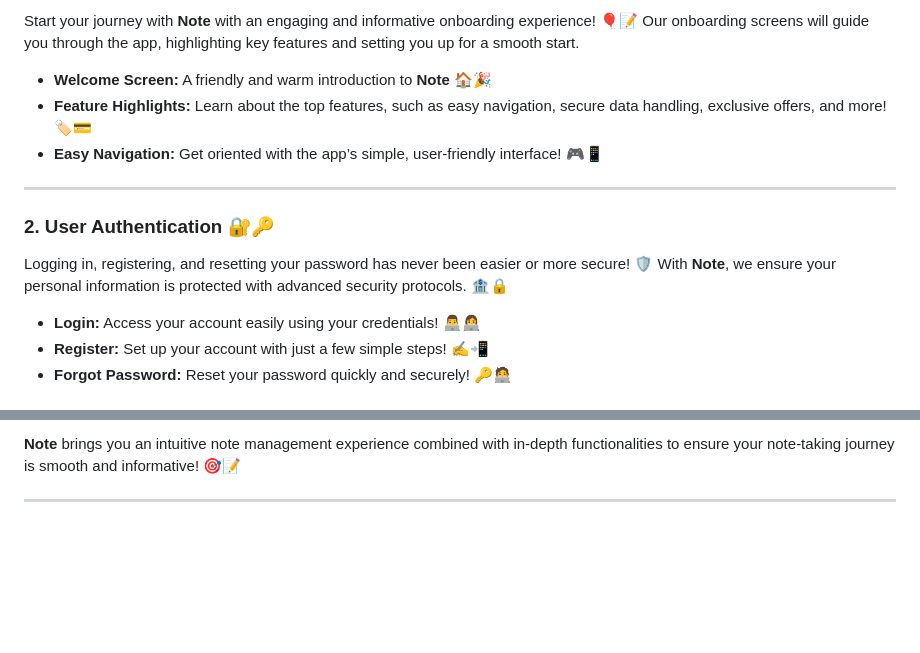
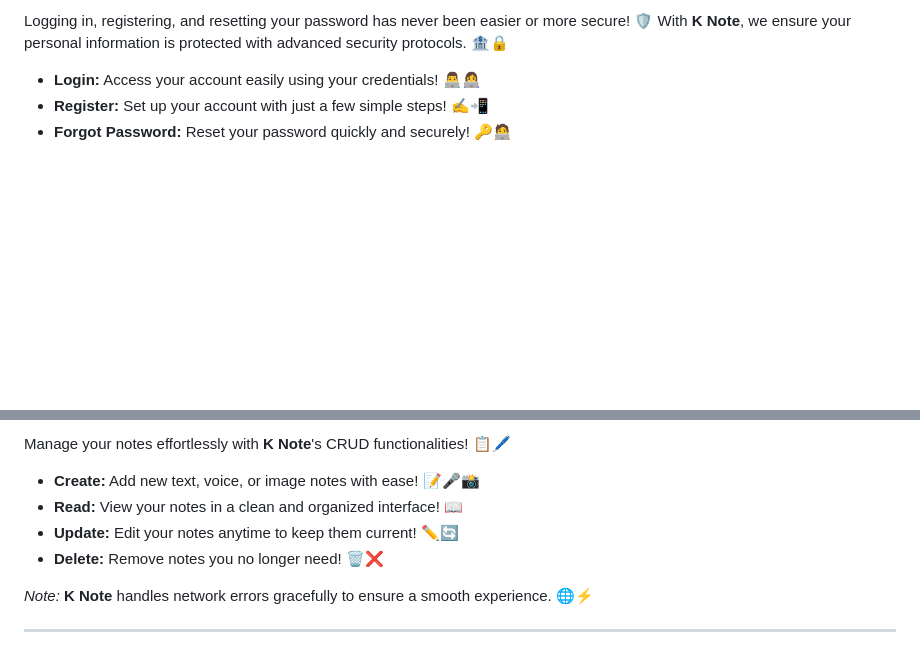
Before and after one commit to MohammedAnwar2/NoteApp, a Markdown page: README.md, 2 parts joined by grey strips. GitHub-like rendering; blank space fills up the shorter version.

```diff
--- a/README.md
+++ b/README.md
@@ -12,15 +17,5 @@ Whether you’re looking to jot down quick thoughts, record important meetings,
 
-Start your journey with **Note** with an engaging and informative onboarding experience! 🎈📝 Our onboarding screens will guide you through the app, highlighting key features and setting you up for a smooth start.
-
-- **Welcome Screen:** A friendly and warm introduction to **Note** 🏠🎉
-- **Feature Highlights:** Learn about the top features, such as easy navigation, secure data handling, exclusive offers, and more! 🏷️💳
-- **Easy Navigation:** Get oriented with the app’s simple, user-friendly interface! 🎮📱
-
----
-
-### 2. **User Authentication 🔐🔑**
-
-Logging in, registering, and resetting your password has never been easier or more secure! 🛡️ With **Note**, we ensure your personal information is protected with advanced security protocols. 🏦🔒
+Logging in, registering, and resetting your password has never been easier or more secure! 🛡️ With **K Note**, we ensure your personal information is protected with advanced security protocols. 🏦🔒
 
 - **Login:** Access your account easily using your credentials! 👨‍💻👩‍💻
 - **Register:** Set up your account with just a few simple steps! ✍️📲
@@ -32,5 +28,12 @@ Logging in, registering, and resetting your password has never been easier or mo
 
-**Note** brings you an intuitive note management experience combined with in-depth functionalities to ensure your note-taking journey is smooth and informative! 🎯📝
+Manage your notes effortlessly with **K Note**'s CRUD functionalities! 📋🖊️
+
+- **Create:** Add new text, voice, or image notes with ease! 📝🎤📸
+- **Read:** View your notes in a clean and organized interface! 📖
+- **Update:** Edit your notes anytime to keep them current! ✏️🔄
+- **Delete:** Remove notes you no longer need! 🗑️❌
+
+*Note:* **K Note** handles network errors gracefully to ensure a smooth experience. 🌐⚡
 
 ---
 
```
Also changed, not shown: other parts of README.md (+26 -41 lines).
